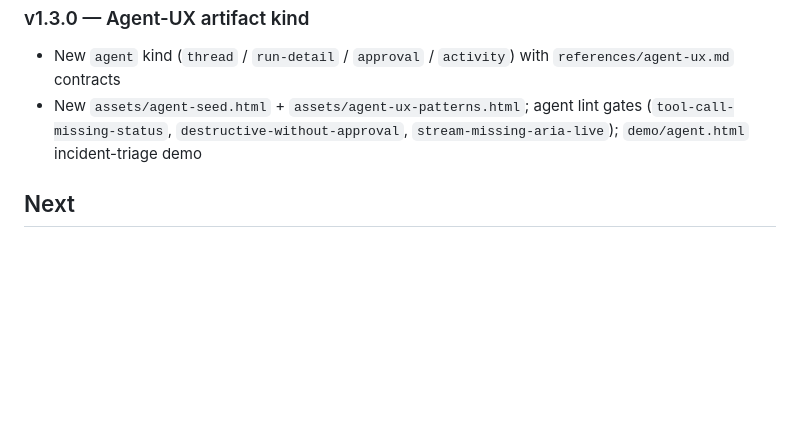
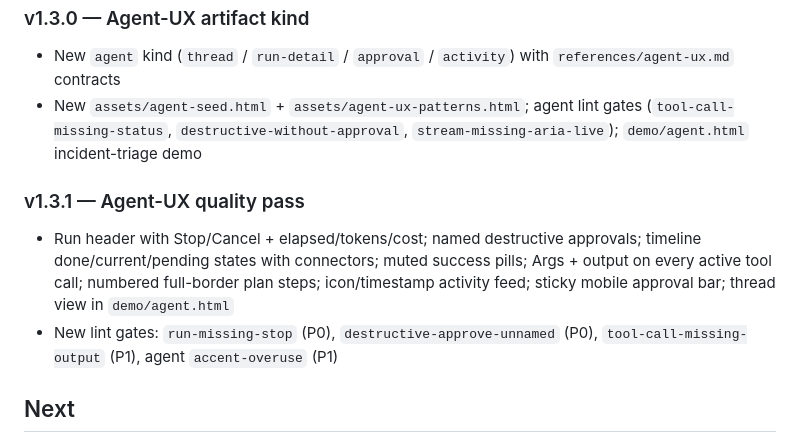
Before and after one commit to itsd0/design-studio-skill, a Markdown page: docs/ROADMAP.md, the part around the change. Rendered like a GitHub page; blank space fills up the shorter version.

```diff
--- a/docs/ROADMAP.md
+++ b/docs/ROADMAP.md
@@ -34,6 +34,11 @@ Where Design Studio is, and where it's heading. Directions, not promises.
 - New `agent` kind (`thread` / `run-detail` / `approval` / `activity`) with `references/agent-ux.md` contracts
 - New `assets/agent-seed.html` + `assets/agent-ux-patterns.html`; agent lint gates (`tool-call-missing-status`, `destructive-without-approval`, `stream-missing-aria-live`); `demo/agent.html` incident-triage demo
 
+### v1.3.1 — Agent-UX quality pass
+
+- Run header with Stop/Cancel + elapsed/tokens/cost; named destructive approvals; timeline done/current/pending states with connectors; muted success pills; Args + output on every active tool call; numbered full-border plan steps; icon/timestamp activity feed; sticky mobile approval bar; thread view in `demo/agent.html`
+- New lint gates: `run-missing-stop` (P0), `destructive-approve-unnamed` (P0), `tool-call-missing-output` (P1), agent `accent-overuse` (P1)
+
 ## Next
 
 - **Direction palettes v2** — extend each direction with a dark tier and accent alternates
```
Also changed, not shown: README.md (+7 -0 lines), references/agent-ux.md (+23 -12 lines), docs/agent.png, 7 other files.
